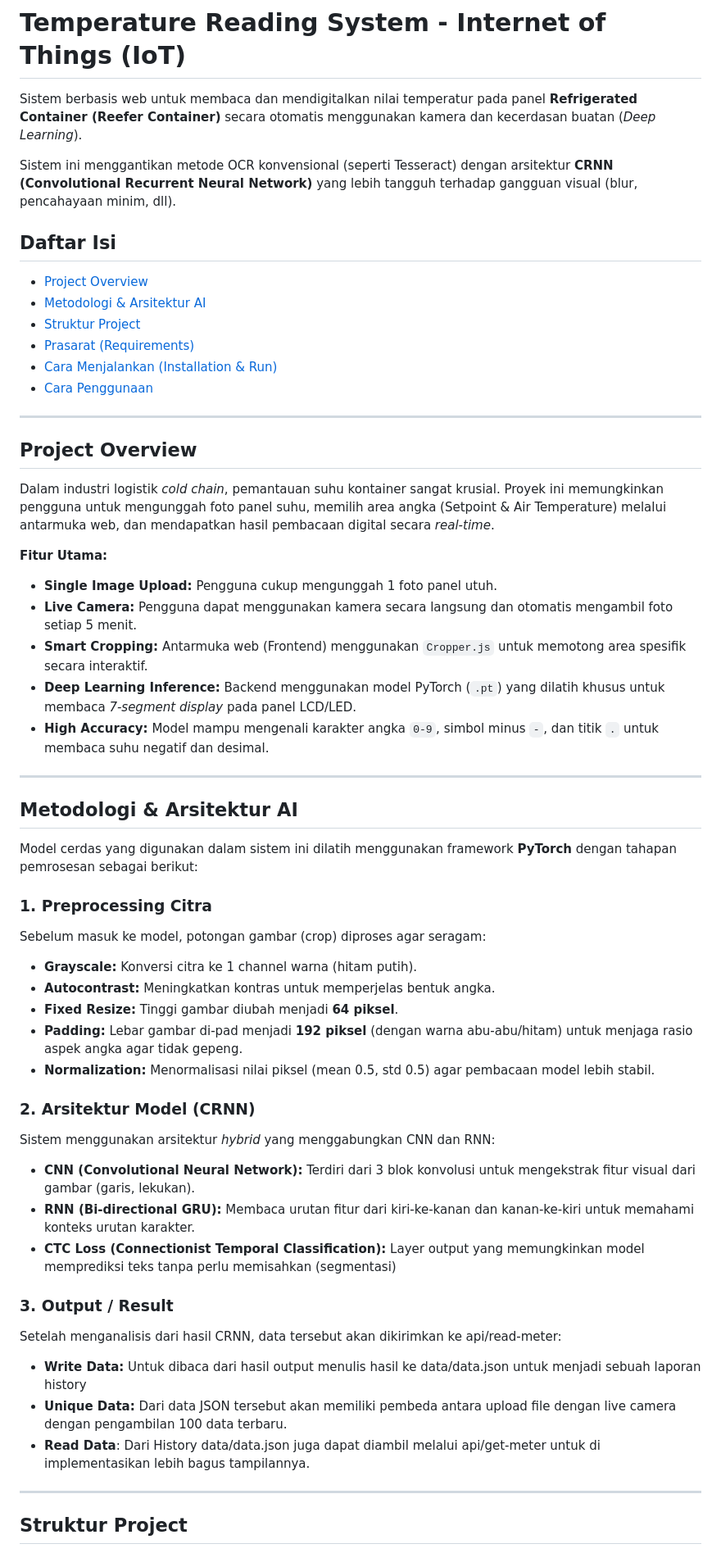
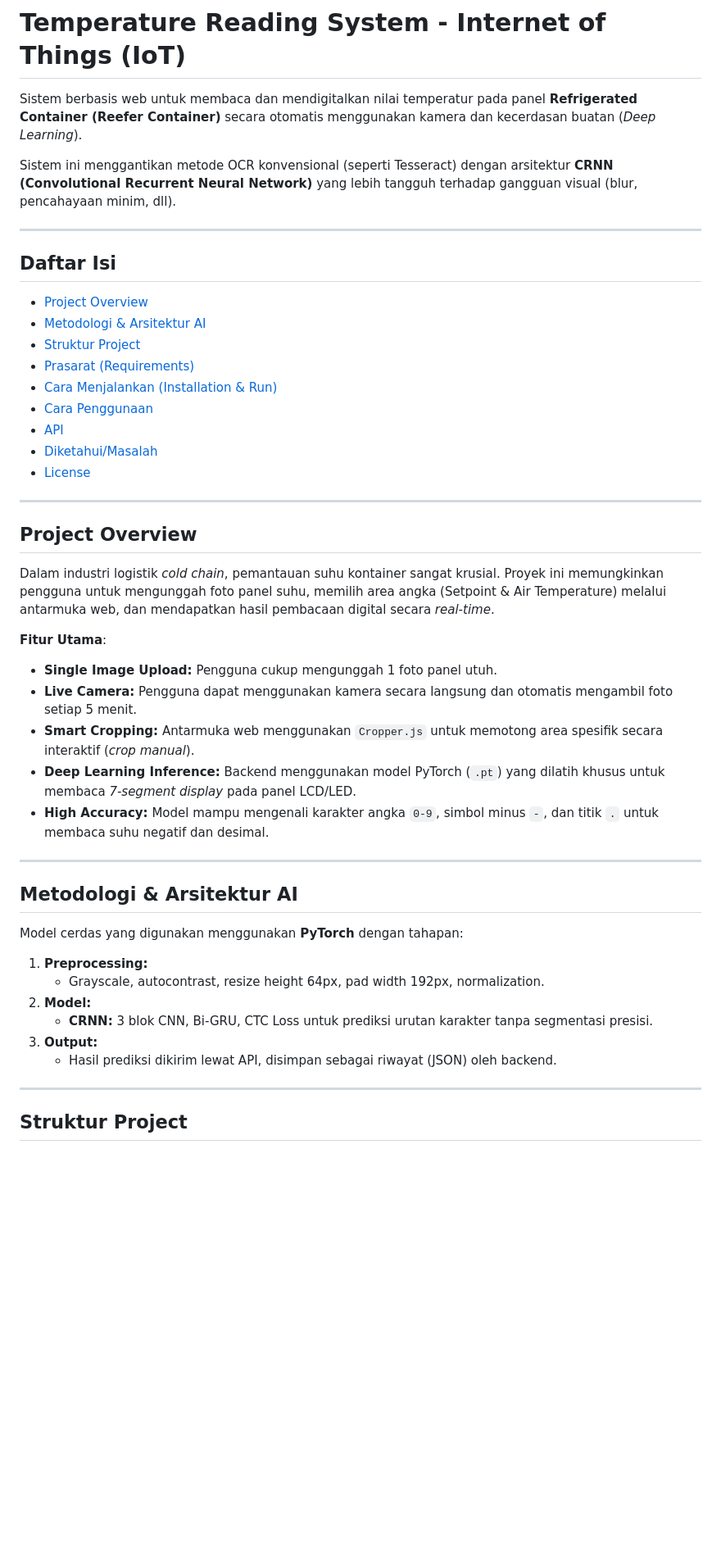
Before and after one commit to One-Of-Those-Organization/temperature-reading, a Markdown page: README.md, the part around the change printed below. Shown: that part at 82% size. Drawn GitHub-style; blank space fills up the shorter version.

```diff
--- a/README.md
+++ b/README.md
@@ -4,13 +4,18 @@ Sistem berbasis web untuk membaca dan mendigitalkan nilai temperatur pada panel
 
 Sistem ini menggantikan metode OCR konvensional (seperti Tesseract) dengan arsitektur **CRNN (Convolutional Recurrent Neural Network)** yang lebih tangguh terhadap gangguan visual (blur, pencahayaan minim, dll).
 
+---
+
 ## Daftar Isi
-- [Project Overview](##-project-overview)
-- [Metodologi & Arsitektur AI](##-metodologi--arsitektur-ai)
-- [Struktur Project](##-struktur-project)
-- [Prasarat (Requirements)](##-prasarat-requirements)
-- [Cara Menjalankan (Installation & Run)](##-cara-menjalankan-installation--run)
-- [Cara Penggunaan](##-cara-penggunaan)
+- [Project Overview](#project-overview)
+- [Metodologi & Arsitektur AI](#metodologi--arsitektur-ai)
+- [Struktur Project](#struktur-project)
+- [Prasarat (Requirements)](#prasarat-requirements)
+- [Cara Menjalankan (Installation & Run)](#cara-menjalankan-installation--run)
+- [Cara Penggunaan](#cara-penggunaan)
+- [API](#api)
+- [Diketahui/Masalah](#diketahuimasalah)
+- [License](#license)
 
 ---
 
@@ -18,38 +23,24 @@ Sistem ini menggantikan metode OCR konvensional (seperti Tesseract) dengan arsit
 
 Dalam industri logistik *cold chain*, pemantauan suhu kontainer sangat krusial. Proyek ini memungkinkan pengguna untuk mengunggah foto panel suhu, memilih area angka (Setpoint & Air Temperature) melalui antarmuka web, dan mendapatkan hasil pembacaan digital secara *real-time*.
 
-**Fitur Utama:**
-* **Single Image Upload:** Pengguna cukup mengunggah 1 foto panel utuh.
-* **Live Camera:** Pengguna dapat menggunakan kamera secara langsung dan otomatis mengambil foto setiap 5 menit.
-* **Smart Cropping:** Antarmuka web (Frontend) menggunakan `Cropper.js` untuk memotong area spesifik secara interaktif.
-* **Deep Learning Inference:** Backend menggunakan model PyTorch (`.pt`) yang dilatih khusus untuk membaca *7-segment display* pada panel LCD/LED.
-* **High Accuracy:** Model mampu mengenali karakter angka `0-9`, simbol minus `-`, dan titik `.` untuk membaca suhu negatif dan desimal.
+**Fitur Utama**:
+- **Single Image Upload:** Pengguna cukup mengunggah 1 foto panel utuh.
+- **Live Camera:** Pengguna dapat menggunakan kamera secara langsung dan otomatis mengambil foto setiap 5 menit.
+- **Smart Cropping:** Antarmuka web menggunakan `Cropper.js` untuk memotong area spesifik secara interaktif (_crop manual_).
+- **Deep Learning Inference:** Backend menggunakan model PyTorch (`.pt`) yang dilatih khusus untuk membaca *7-segment display* pada panel LCD/LED.
+- **High Accuracy:** Model mampu mengenali karakter angka `0-9`, simbol minus `-`, dan titik `.` untuk membaca suhu negatif dan desimal.
 
 ---
 
 ## Metodologi & Arsitektur AI
 
-Model cerdas yang digunakan dalam sistem ini dilatih menggunakan framework **PyTorch** dengan tahapan pemrosesan sebagai berikut:
-
-### 1. Preprocessing Citra
-Sebelum masuk ke model, potongan gambar (crop) diproses agar seragam:
-* **Grayscale:** Konversi citra ke 1 channel warna (hitam putih).
-* **Autocontrast:** Meningkatkan kontras untuk memperjelas bentuk angka.
-* **Fixed Resize:** Tinggi gambar diubah menjadi **64 piksel**.
-* **Padding:** Lebar gambar di-pad menjadi **192 piksel** (dengan warna abu-abu/hitam) untuk menjaga rasio aspek angka agar tidak gepeng.
-* **Normalization:** Menormalisasi nilai piksel (mean 0.5, std 0.5) agar pembacaan model lebih stabil.
-
-### 2. Arsitektur Model (CRNN)
-Sistem menggunakan arsitektur *hybrid* yang menggabungkan CNN dan RNN:
-* **CNN (Convolutional Neural Network):** Terdiri dari 3 blok konvolusi untuk mengekstrak fitur visual dari gambar (garis, lekukan).
-* **RNN (Bi-directional GRU):** Membaca urutan fitur dari kiri-ke-kanan dan kanan-ke-kiri untuk memahami konteks urutan karakter.
-* **CTC Loss (Connectionist Temporal Classification):** Layer output yang memungkinkan model memprediksi teks tanpa perlu memisahkan (segmentasi)
-
-### 3. Output / Result
-Setelah menganalisis dari hasil CRNN, data tersebut akan dikirimkan ke api/read-meter:
-* **Write Data:** Untuk dibaca dari hasil output menulis hasil ke data/data.json untuk menjadi sebuah laporan history
-* **Unique Data:** Dari data JSON tersebut akan memiliki pembeda antara upload file dengan live camera dengan pengambilan 100 data terbaru.
-* **Read Data**: Dari History data/data.json juga dapat diambil melalui api/get-meter untuk di implementasikan lebih bagus tampilannya.
+Model cerdas yang digunakan menggunakan **PyTorch** dengan tahapan:
+1. **Preprocessing:**
+    - Grayscale, autocontrast, resize height 64px, pad width 192px, normalization.
+2. **Model:**
+    - **CRNN:** 3 blok CNN, Bi-GRU, CTC Loss untuk prediksi urutan karakter tanpa segmentasi presisi.
+3. **Output:**
+    - Hasil prediksi dikirim lewat API, disimpan sebagai riwayat (JSON) oleh backend.
 
 ---
 
```
Also changed, not shown: other parts of README.md (+51 -38 lines).
